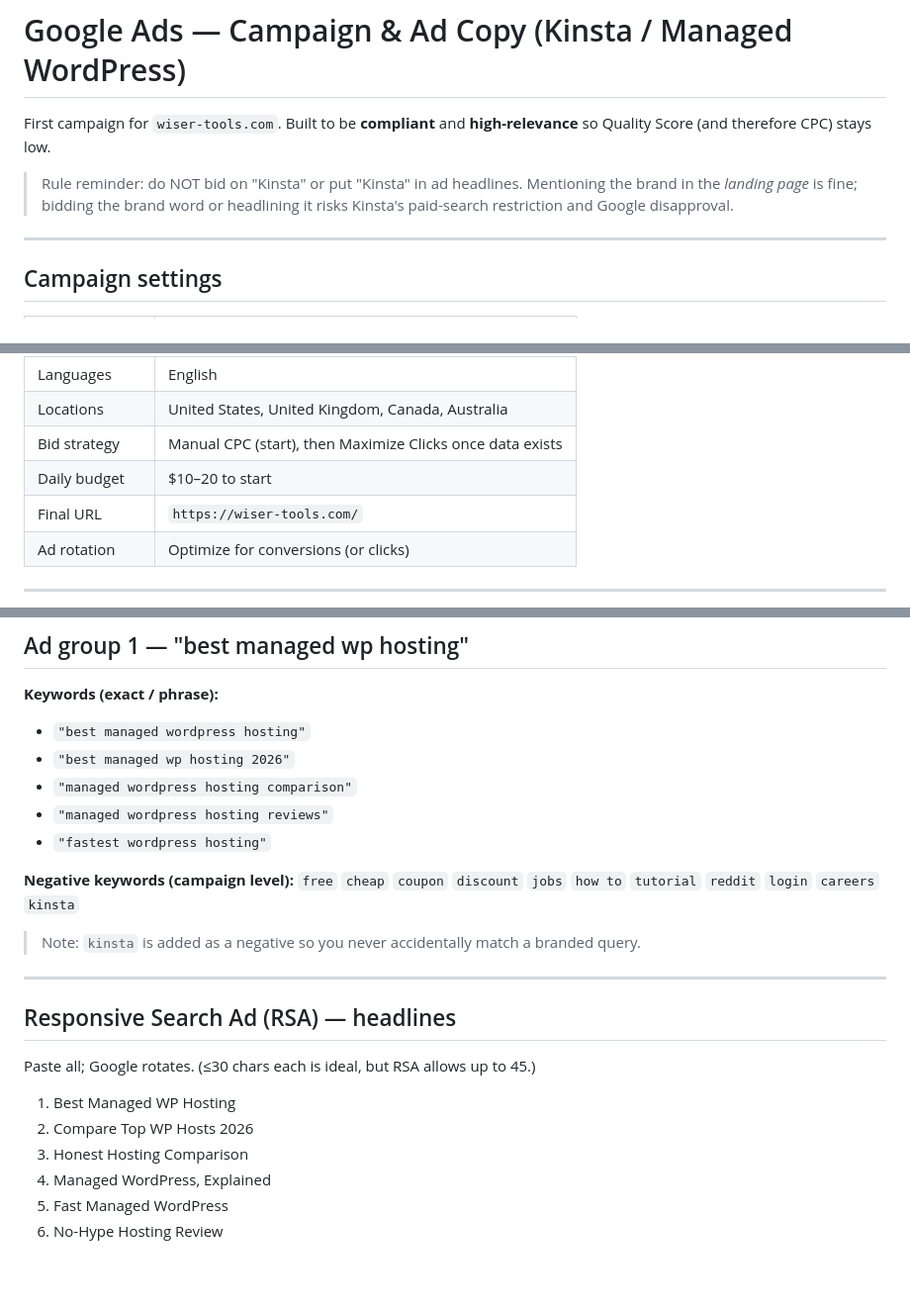
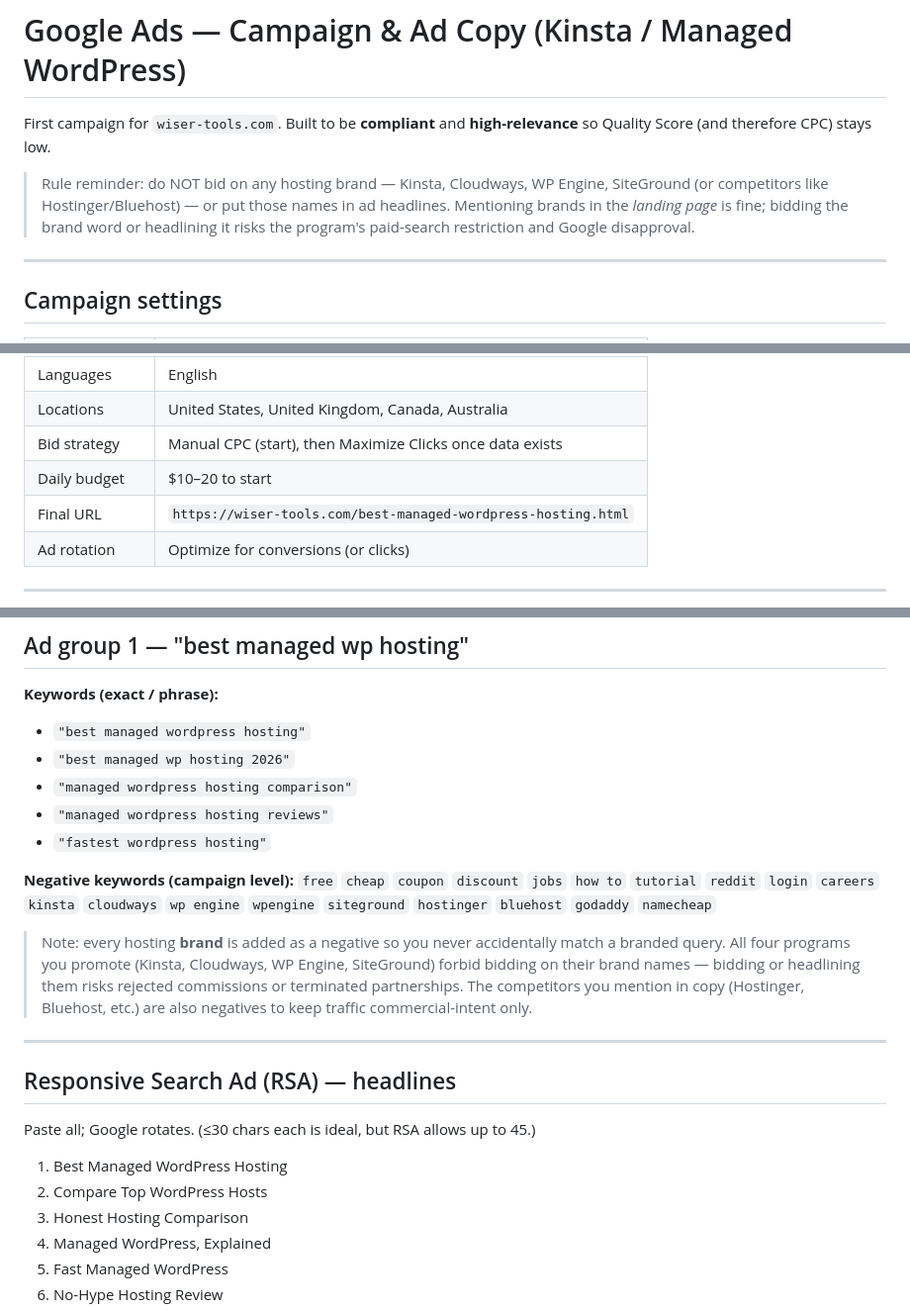
Before and after one commit to wiserazor/kinsta-bridge, a Markdown page: google-ads-copy.md, 3 parts joined by grey strips. Shown at 99% size. Drawn GitHub-style; blank space fills up the shorter version.

Commit message:
Add all brand negatives; fix RSA headlines (no WP/2026); point Final URL to subpage

```diff
--- a/google-ads-copy.md
+++ b/google-ads-copy.md
@@ -3,9 +3,10 @@
 First campaign for `wiser-tools.com`. Built to be **compliant** and **high-relevance**
 so Quality Score (and therefore CPC) stays low.
 
-> Rule reminder: do NOT bid on "Kinsta" or put "Kinsta" in ad headlines. Mentioning
-> the brand in the *landing page* is fine; bidding the brand word or headlining it
-> risks Kinsta's paid-search restriction and Google disapproval.
+> Rule reminder: do NOT bid on any hosting brand — Kinsta, Cloudways, WP Engine, SiteGround
+> (or competitors like Hostinger/Bluehost) — or put those names in ad headlines. Mentioning
+> brands in the *landing page* is fine; bidding the brand word or headlining it
+> risks the program's paid-search restriction and Google disapproval.
 
 ---
 
@@ -19,7 +20,7 @@ so Quality Score (and therefore CPC) stays low.
 | Locations | United States, United Kingdom, Canada, Australia |
 | Bid strategy | Manual CPC (start), then Maximize Clicks once data exists |
 | Daily budget | $10–20 to start |
-| Final URL | `https://wiser-tools.com/` |
+| Final URL | `https://wiser-tools.com/best-managed-wordpress-hosting.html` |
 | Ad rotation | Optimize for conversions (or clicks) |
 
 ---
@@ -34,9 +35,10 @@ so Quality Score (and therefore CPC) stays low.
 - `"fastest wordpress hosting"`
 
 **Negative keywords (campaign level):**
-`free` `cheap` `coupon` `discount` `jobs` `how to` `tutorial` `reddit` `login` `careers` `kinsta`
+`free` `cheap` `coupon` `discount` `jobs` `how to` `tutorial` `reddit` `login` `careers`
+`kinsta` `cloudways` `wp engine` `wpengine` `siteground` `hostinger` `bluehost` `godaddy` `namecheap`
 
-> Note: `kinsta` is added as a negative so you never accidentally match a branded query.
+> Note: every hosting **brand** is added as a negative so you never accidentally match a branded query. All four programs you promote (Kinsta, Cloudways, WP Engine, SiteGround) forbid bidding on their brand names — bidding or headlining them risks rejected commissions or terminated partnerships. The competitors you mention in copy (Hostinger, Bluehost, etc.) are also negatives to keep traffic commercial-intent only.
 
 ---
 
@@ -44,8 +46,8 @@ so Quality Score (and therefore CPC) stays low.
 
 Paste all; Google rotates. (≤30 chars each is ideal, but RSA allows up to 45.)
 
-1. Best Managed WP Hosting
-2. Compare Top WP Hosts 2026
+1. Best Managed WordPress Hosting
+2. Compare Top WordPress Hosts
 3. Honest Hosting Comparison
 4. Managed WordPress, Explained
 5. Fast Managed WordPress
```
